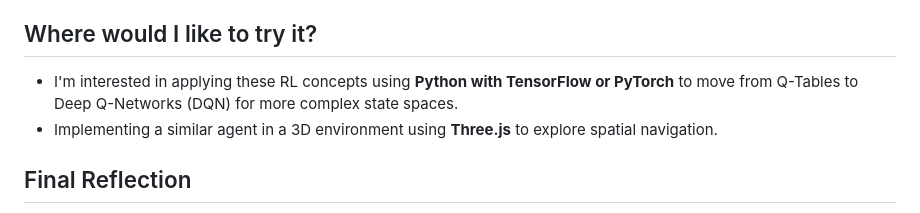
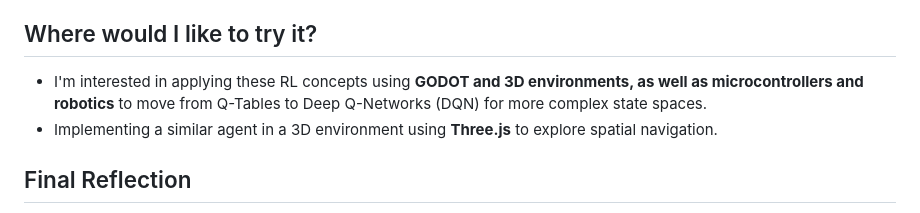
Before and after one commit to 52-Projects-to-improve-my-skills/ReinforcementLearning-Q-table_week-2, a Markdown page: README.md, the part around the change. Drawn GitHub-style.

```diff
--- a/README.md
+++ b/README.md
@@ -50,7 +50,7 @@ Part of 52 projects to improve programming skills - Week 2
 - **Robotics Simulations**: Implementing basic navigation logic for autonomous agents in simulated environments.
 
 ## Where would I like to try it?
-- I'm interested in applying these RL concepts using **Python with TensorFlow or PyTorch** to move from Q-Tables to Deep Q-Networks (DQN) for more complex state spaces.
+- I'm interested in applying these RL concepts using **GODOT and 3D environments, as well as microcontrollers and robotics** to move from Q-Tables to Deep Q-Networks (DQN) for more complex state spaces.
 - Implementing a similar agent in a 3D environment using **Three.js** to explore spatial navigation.
 
 ## Final Reflection
```
Also changed, not shown: README_ES.md (+1 -1 lines).
